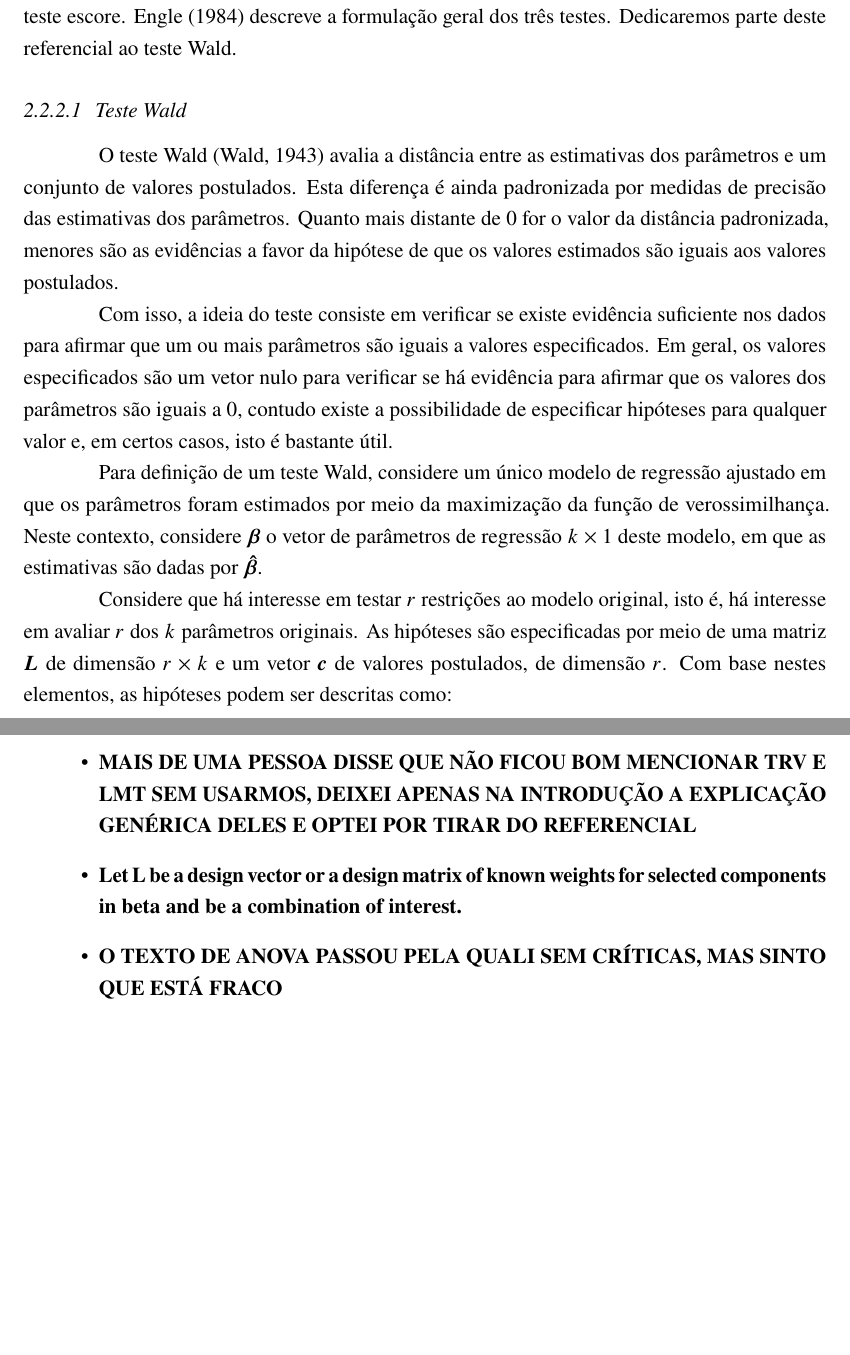
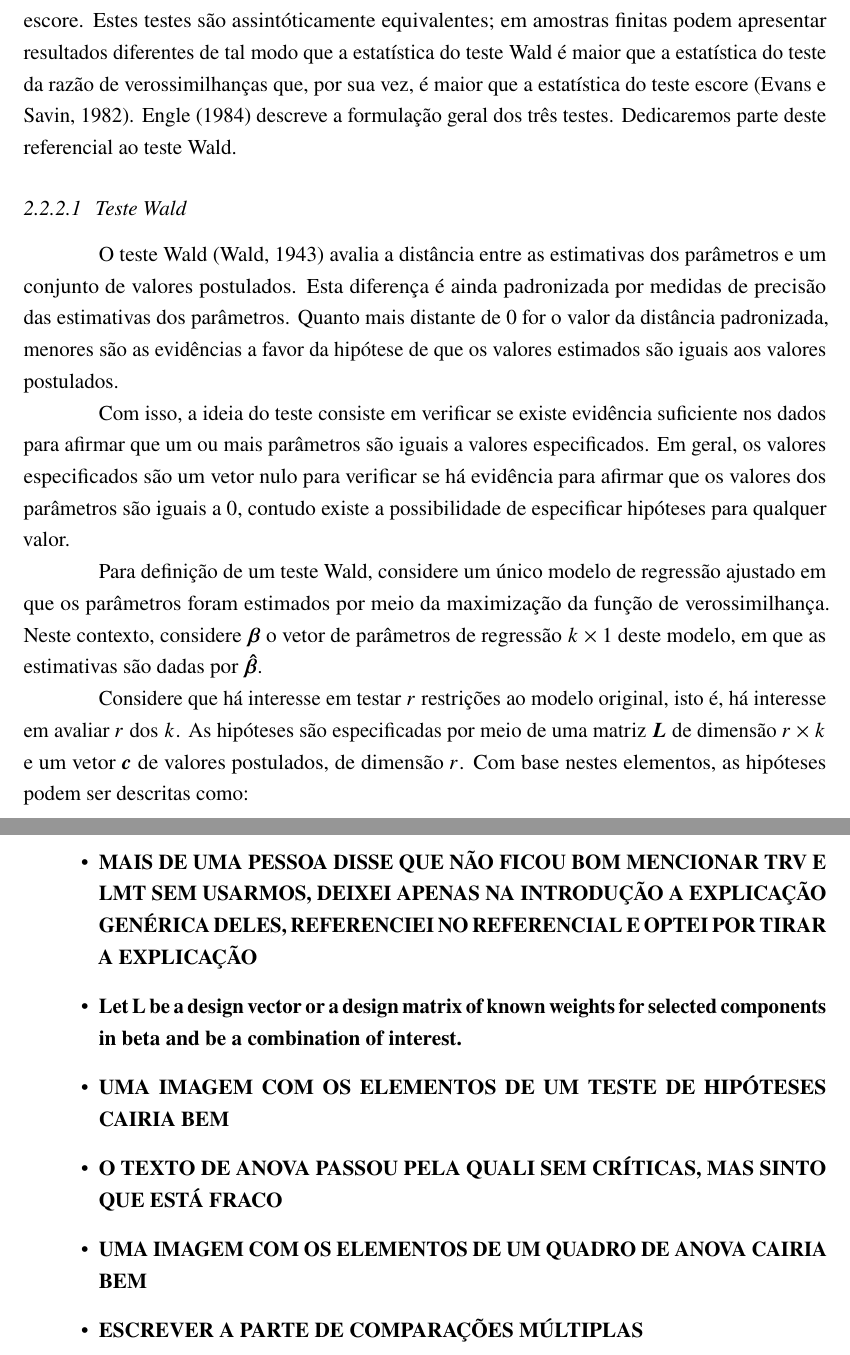
Before and after one commit to lineu96/dissertationPPGINF, a LaTeX thesis (main.tex, which reads 2-referencial/texto.tex): two parts of pages 25 and 27 of 37, joined at a grey line, cut at the place of the change, the shorter picture padded with empty space. Compiled offline with pdfLaTeX.

Commit message:
revisa referencial

```diff
--- a/2-referencial/texto.tex
+++ b/2-referencial/texto.tex
@@ -273,17 +273,17 @@ Em modelos de regressão modela-se uma variável em função de um conjunto de v
 
 Os parâmetros desta combinação linear são estimados com base nos dados e, como estão associados a variáveis explicativas, pode ser de interesse verificar se a retirada de uma ou mais variáveis do modelo gera um modelo significativamente pior que o original. Em outros termos, uma hipótese de interesse costuma ser verificar se há evidência suficiente nos dados para afirmar que determinada variável explicativa não possui efeito sobre a resposta.
 
-Neste contexto, testes de hipóteses são amplamente empregados, sendo que, quando se trata de modelos de regressão, três testes são usualmente utilizados: o teste da razão de verossimilhanças, o teste Wald e o teste multiplicador de lagrange, também conhecido como teste escore. \citet{engle} descreve a formulação geral dos três testes. Dedicaremos parte deste referencial ao teste Wald.
+Neste contexto, testes de hipóteses são amplamente empregados, sendo que, quando se trata de modelos de regressão, três testes são usualmente utilizados: o teste da razão de verossimilhanças, o teste Wald e o teste multiplicador de lagrange, também conhecido como teste escore. Estes testes são assintóticamente equivalentes; em amostras finitas podem apresentar resultados diferentes de tal modo que a estatística do teste Wald é maior que a estatística do teste da razão de verossimilhanças que, por sua vez, é maior que a estatística do teste escore \citep{conflict}. \citet{engle} descreve a formulação geral dos três testes. Dedicaremos parte deste referencial ao teste Wald.
 
 \subsubsection{Teste Wald}
 
 O teste Wald \citep{wald} avalia a distância entre as estimativas dos parâmetros e um conjunto de valores postulados. Esta diferença é ainda padronizada por medidas de precisão das estimativas dos parâmetros. Quanto mais distante de 0 for o valor da distância padronizada, menores são as evidências a favor da hipótese de que os valores estimados são iguais aos valores postulados.
 
-Com isso, a ideia do teste consiste em verificar se existe evidência suficiente nos dados para afirmar que um ou mais parâmetros são iguais a valores especificados. Em geral, os valores especificados são um vetor nulo para verificar se há evidência para afirmar que os valores dos parâmetros são iguais a 0, contudo existe a possibilidade de especificar hipóteses para qualquer valor e, em certos casos, isto é bastante útil.
+Com isso, a ideia do teste consiste em verificar se existe evidência suficiente nos dados para afirmar que um ou mais parâmetros são iguais a valores especificados. Em geral, os valores especificados são um vetor nulo para verificar se há evidência para afirmar que os valores dos parâmetros são iguais a 0, contudo existe a possibilidade de especificar hipóteses para qualquer valor.
 
 Para definição de um teste Wald, considere um único modelo de regressão ajustado em que os parâmetros foram estimados por meio da maximização da função de verossimilhança. Neste contexto, considere $\boldsymbol{\beta}$ o vetor de parâmetros de regressão $k \times 1$ deste modelo, em que as estimativas são dadas por $\boldsymbol{\hat\beta}$.
 
-Considere que há interesse em testar $r$ restrições ao modelo original, isto é, há interesse em avaliar $r$ dos $k$ parâmetros originais. As hipóteses são especificadas por meio de uma matriz $\boldsymbol{L}$ de dimensão $r \times k$ e um vetor $\boldsymbol{c}$ de valores postulados, de dimensão $r$. Com base nestes elementos, as hipóteses podem ser descritas como:
+Considere que há interesse em testar $r$ restrições ao modelo original, isto é, há interesse em avaliar $r$ dos $k$. As hipóteses são especificadas por meio de uma matriz $\boldsymbol{L}$ de dimensão $r \times k$ e um vetor $\boldsymbol{c}$ de valores postulados, de dimensão $r$. Com base nestes elementos, as hipóteses podem ser descritas como:
 
 $$
 H_0: \boldsymbol{L}\boldsymbol{\beta} = \boldsymbol{c} \: \:  vs \: \:  H_1: \boldsymbol{L}\boldsymbol{\beta} \neq \boldsymbol{c},
@@ -323,10 +325,16 @@ Do mesmo modo que é feito para um modelo univariado, podemos chegar também a u
 
   \item \textbf{O DANIEL ACHOU QUE A EXPLICAÇÃO SOBRE A SIGMA B NÃO ESTÁ CLARA. MAS NO ARTIGO DO MCGLM NO JRSS SO TEM ISSO "We introduce the R×R correlation matrix sigma b to model the correlation between response variables". O QUE ACRESCENTAR?}
 
-  \item \textbf{MAIS DE UMA PESSOA DISSE QUE NÃO FICOU BOM MENCIONAR TRV E LMT SEM USARMOS, DEIXEI APENAS NA INTRODUÇÃO A EXPLICAÇÃO GENÉRICA DELES E OPTEI POR TIRAR DO REFERENCIAL}
+  \item \textbf{MAIS DE UMA PESSOA DISSE QUE NÃO FICOU BOM MENCIONAR TRV E LMT SEM USARMOS, DEIXEI APENAS NA INTRODUÇÃO A EXPLICAÇÃO GENÉRICA DELES, REFERENCIEI NO REFERENCIAL E OPTEI POR TIRAR A EXPLICAÇÃO}
 
   \item \textbf{Let L be a design vector or a design matrix of known weights for selected components in beta and be a combination of interest.}
 
+  \item \textbf{UMA IMAGEM COM OS ELEMENTOS DE UM TESTE DE HIPÓTESES CAIRIA BEM}
+
   \item \textbf{O TEXTO DE ANOVA PASSOU PELA QUALI SEM CRÍTICAS, MAS SINTO QUE ESTÁ FRACO}
 
+  \item \textbf{UMA IMAGEM COM OS ELEMENTOS DE UM QUADRO DE ANOVA CAIRIA BEM}
+
+  \item \textbf{ESCREVER A PARTE DE COMPARAÇÕES MÚLTIPLAS}
+
 \end{itemize}
```
Also changed, not shown: main.pdf, 2-referencial/texto.tex (14 more changed lines), 1 other file.
